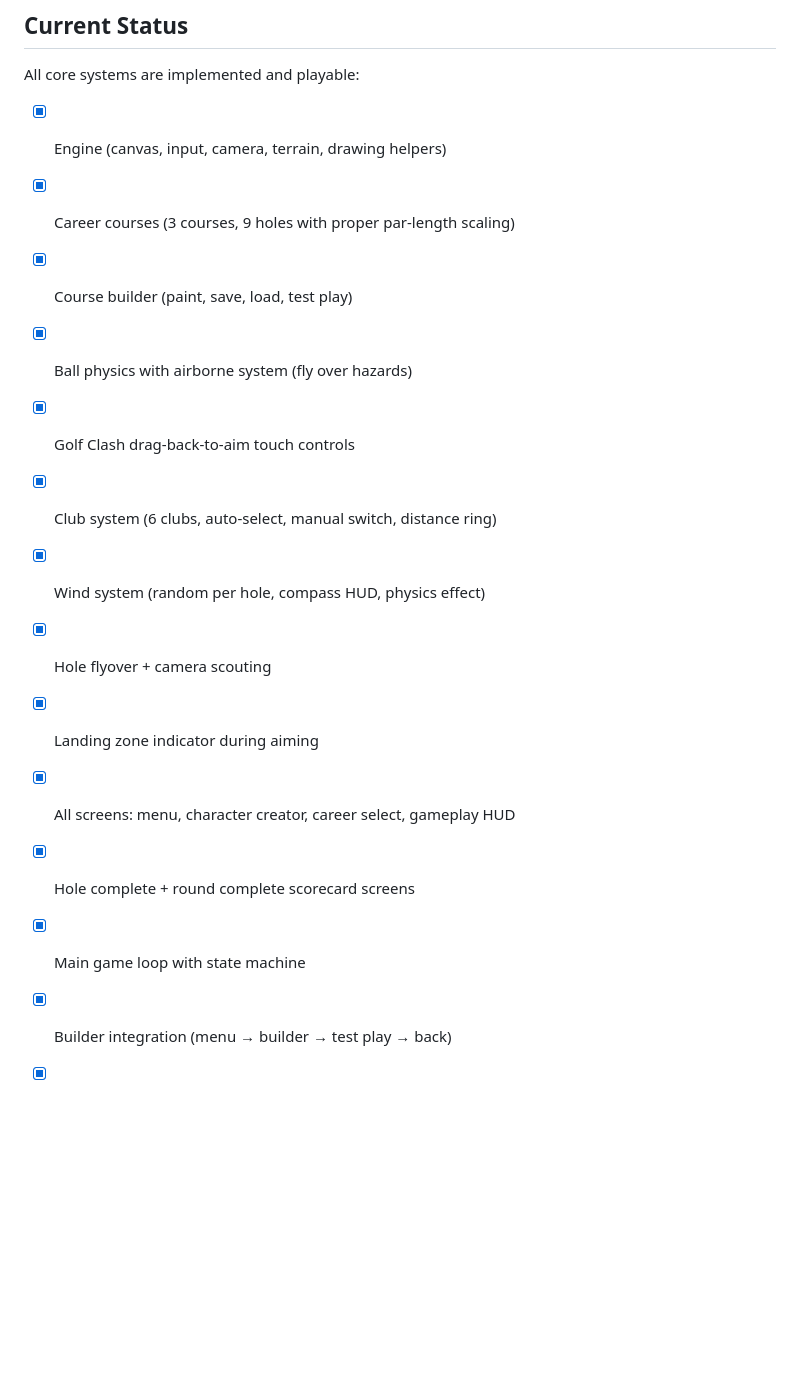
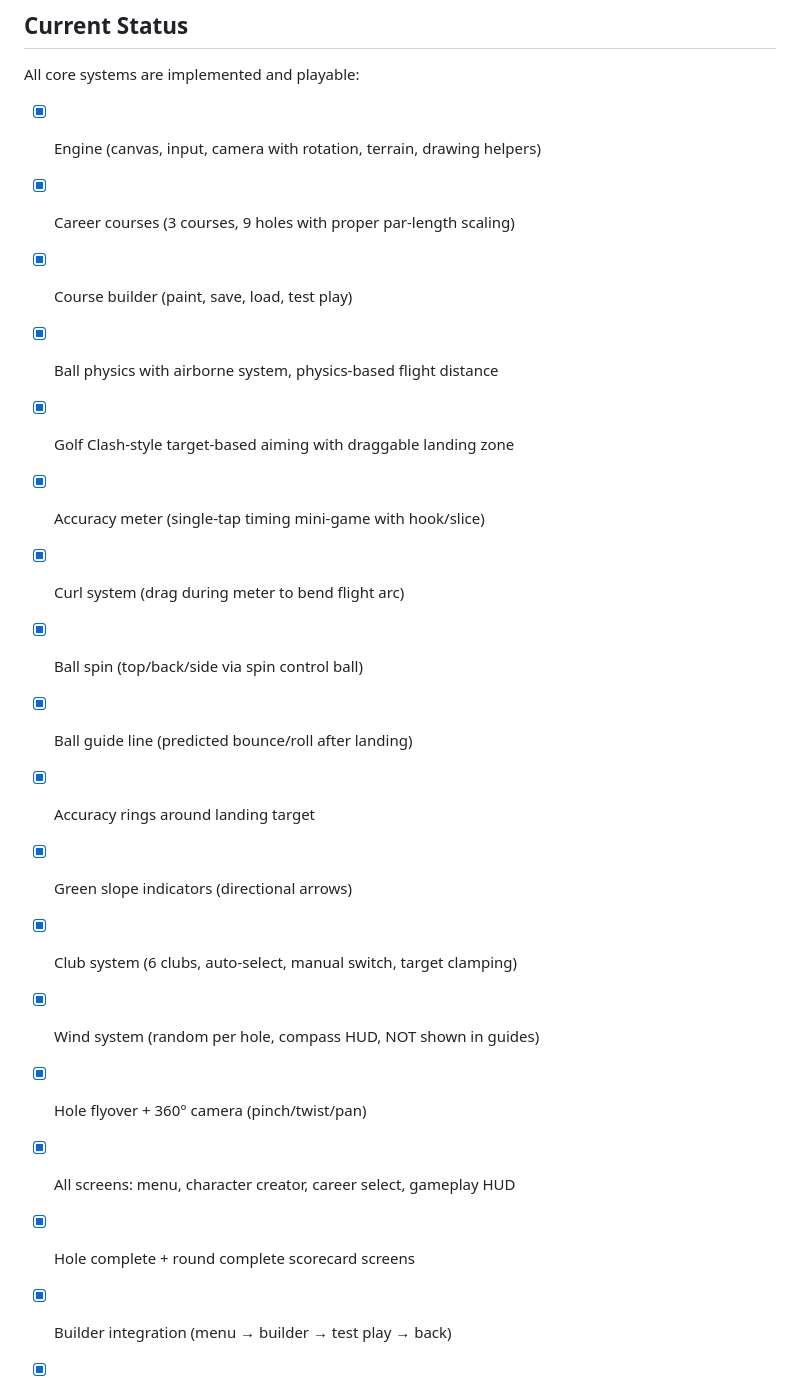
Before and after one commit to oversized93/Mobile-App-Test, a Markdown page: ARCHITECTURE.md, the part around one of its changes. GitHub-like rendering; blank space fills up the shorter version.

```diff
--- a/ARCHITECTURE.md
+++ b/ARCHITECTURE.md
@@ -120,17 +164,21 @@ All save data uses localStorage with `gt_` prefix:
 
 ## Current Status
 All core systems are implemented and playable:
-- [x] Engine (canvas, input, camera, terrain, drawing helpers)
+- [x] Engine (canvas, input, camera with rotation, terrain, drawing helpers)
 - [x] Career courses (3 courses, 9 holes with proper par-length scaling)
 - [x] Course builder (paint, save, load, test play)
-- [x] Ball physics with airborne system (fly over hazards)
-- [x] Golf Clash drag-back-to-aim touch controls
-- [x] Club system (6 clubs, auto-select, manual switch, distance ring)
-- [x] Wind system (random per hole, compass HUD, physics effect)
-- [x] Hole flyover + camera scouting
-- [x] Landing zone indicator during aiming
+- [x] Ball physics with airborne system, physics-based flight distance
+- [x] Golf Clash-style target-based aiming with draggable landing zone
+- [x] Accuracy meter (single-tap timing mini-game with hook/slice)
+- [x] Curl system (drag during meter to bend flight arc)
+- [x] Ball spin (top/back/side via spin control ball)
+- [x] Ball guide line (predicted bounce/roll after landing)
+- [x] Accuracy rings around landing target
+- [x] Green slope indicators (directional arrows)
+- [x] Club system (6 clubs, auto-select, manual switch, target clamping)
+- [x] Wind system (random per hole, compass HUD, NOT shown in guides)
+- [x] Hole flyover + 360° camera (pinch/twist/pan)
 - [x] All screens: menu, character creator, career select, gameplay HUD
 - [x] Hole complete + round complete scorecard screens
-- [x] Main game loop with state machine
 - [x] Builder integration (menu → builder → test play → back)
 - [x] Career progression (complete a course to unlock the next)
```
Also changed, not shown: other parts of ARCHITECTURE.md (+65 -21 lines), TODO.md (+48 -20 lines).
